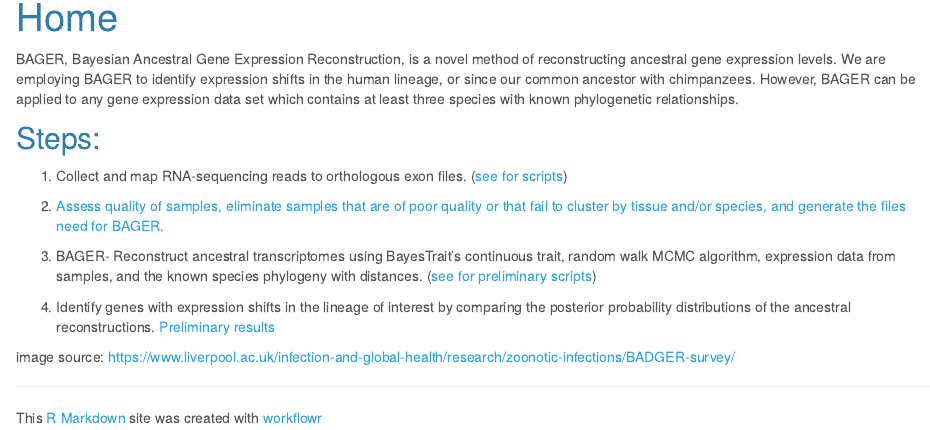
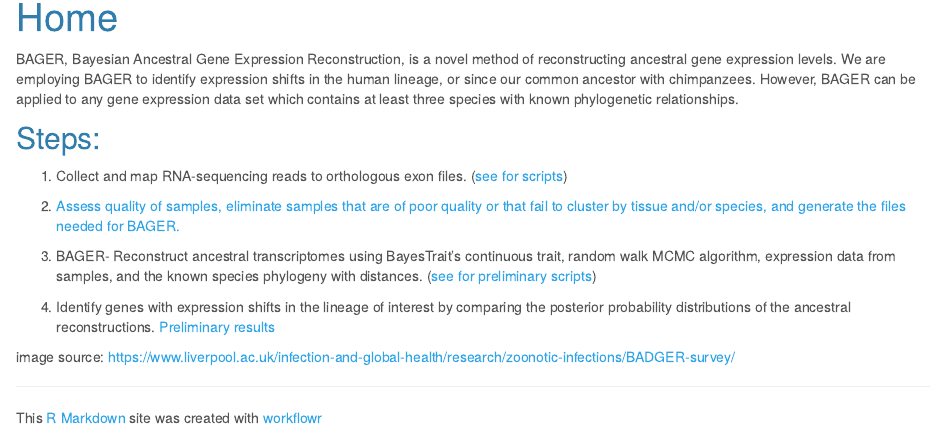
Before and after one commit to erinfry6/BAGER, an R Markdown document (analysis/index.Rmd): the page in a window 1100 px wide, from 90 px down. Rendered offline with R 4.5, knitr and Pandoc, with nearby package versions; badge pictures from the web are left out.

Commit message:
Files commited by wflow_commit.

```diff
--- a/analysis/index.Rmd
+++ b/analysis/index.Rmd
@@ -13,7 +13,7 @@ BAGER, Bayesian Ancestral Gene Expression Reconstruction, is a novel method of r
 
  1) Collect and map RNA-sequencing reads to orthologous exon files. ([see for scripts](https://github.com/erinfry6/RNASeqRealignAcrossPrimates))
 
- 2) [Assess quality of samples, eliminate samples that are of poor quality or that fail to cluster by tissue and/or species, and generate the files need for BAGER.](PrepDataforBAGER.html)
+ 2) [Assess quality of samples, eliminate samples that are of poor quality or that fail to cluster by tissue and/or species, and generate the files needed for BAGER.](PrepDataforBAGER.html)
 
  3) BAGER- Reconstruct ancestral transcriptomes using BayesTrait’s continuous trait, random walk MCMC algorithm, expression data from samples, and the known species phylogeny with distances. ([see for preliminary scripts](https://github.com/erinfry6/AncGeneExpReconstructionBT))
 
```
